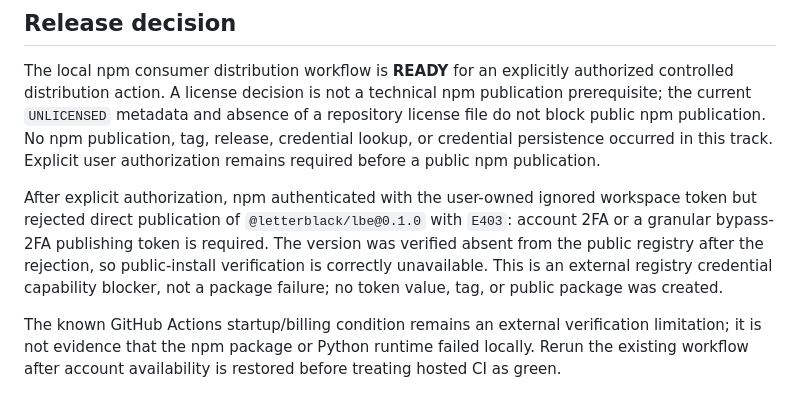
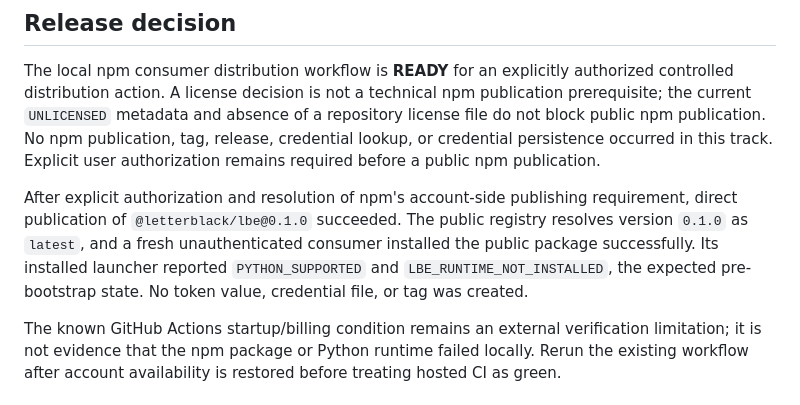
Before and after one commit to Letterblack0306/LBE_Presistent_Agent_wall, a Markdown page: docs/acceptance/POST_V1_NPM_CONSUMER_DISTRIBUTION_READINESS.md, the part around the change. Rendered like a GitHub page.

Commit message:
docs: record npm package publication

```diff
--- a/docs/acceptance/POST_V1_NPM_CONSUMER_DISTRIBUTION_READINESS.md
+++ b/docs/acceptance/POST_V1_NPM_CONSUMER_DISTRIBUTION_READINESS.md
@@ -134,13 +134,12 @@ npm publication, tag, release, credential lookup, or credential persistence
 occurred in this track. Explicit user authorization remains required before a
 public npm publication.
 
-After explicit authorization, npm authenticated with the user-owned ignored
-workspace token but rejected direct publication of `@letterblack/lbe@0.1.0`
-with `E403`: account 2FA or a granular bypass-2FA publishing token is required.
-The version was verified absent from the public registry after the rejection,
-so public-install verification is correctly unavailable. This is an external
-registry credential capability blocker, not a package failure; no token value,
-tag, or public package was created.
+After explicit authorization and resolution of npm's account-side publishing
+requirement, direct publication of `@letterblack/lbe@0.1.0` succeeded. The
+public registry resolves version `0.1.0` as `latest`, and a fresh unauthenticated
+consumer installed the public package successfully. Its installed launcher
+reported `PYTHON_SUPPORTED` and `LBE_RUNTIME_NOT_INSTALLED`, the expected
+pre-bootstrap state. No token value, credential file, or tag was created.
 
 The known GitHub Actions startup/billing condition remains an external
 verification limitation; it is not evidence that the npm package or Python
```
Also changed, not shown: docs/acceptance/POST_V1_RELEASE_PACKAGE_READINESS.md (+18 -13 lines).
